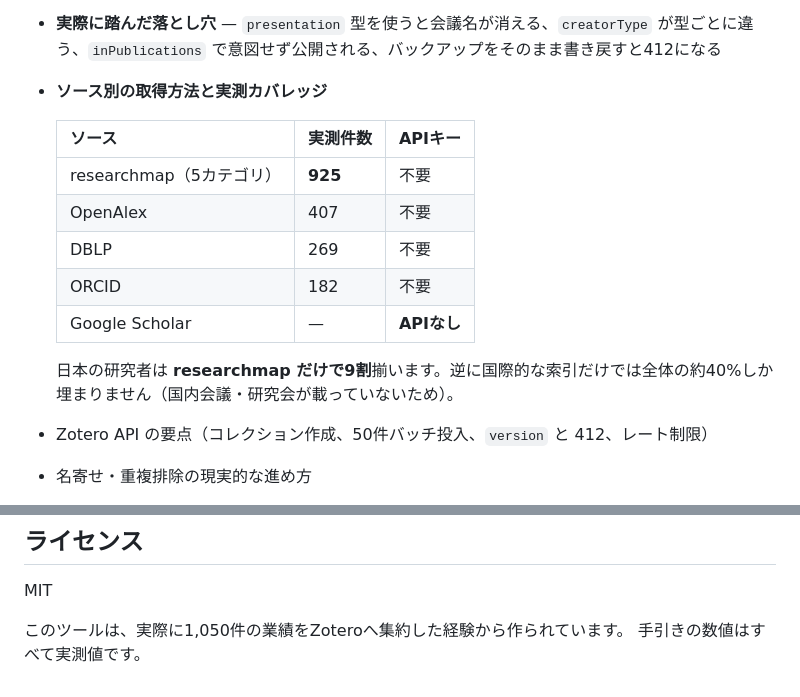
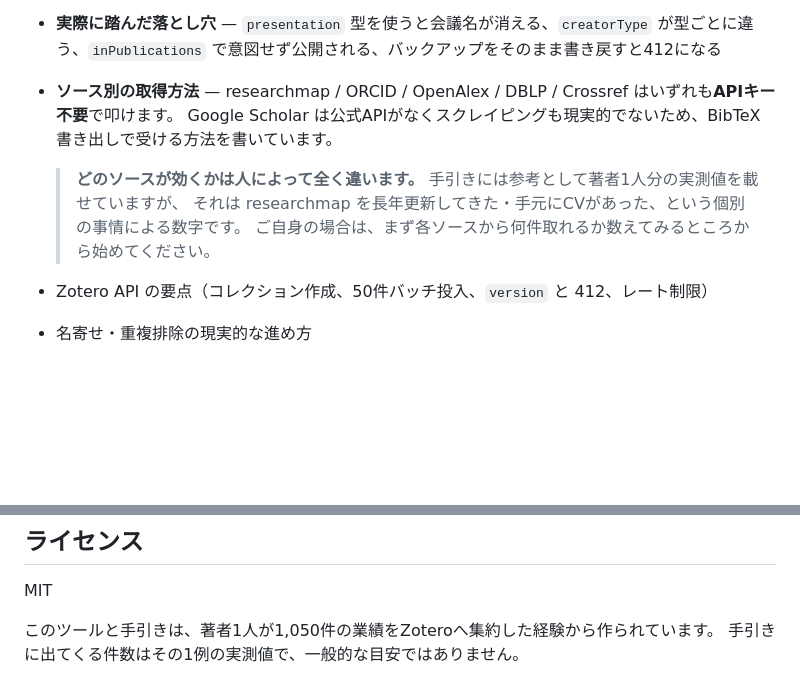
Before and after one commit to wildriver/zotero-visualizer, a Markdown page: README.md, 2 parts joined by grey strips. GitHub-like rendering; blank space fills up the shorter version.

```diff
--- a/README.md
+++ b/README.md
@@ -158,17 +158,12 @@ Zoteroが空の状態から業績を集約するための手引きです。**専
 **手引きに含まれるもの**
 
 - **実際に踏んだ落とし穴** — `presentation` 型を使うと会議名が消える、`creatorType` が型ごとに違う、`inPublications` で意図せず公開される、バックアップをそのまま書き戻すと412になる
-- **ソース別の取得方法と実測カバレッジ**
+- **ソース別の取得方法** — researchmap / ORCID / OpenAlex / DBLP / Crossref はいずれも**APIキー不要**で叩けます。
+  Google Scholar は公式APIがなくスクレイピングも現実的でないため、BibTeX書き出しで受ける方法を書いています。
 
-  | ソース | 実測件数 | APIキー |
-  |---|---|---|
-  | researchmap（5カテゴリ） | **925** | 不要 |
-  | OpenAlex | 407 | 不要 |
-  | DBLP | 269 | 不要 |
-  | ORCID | 182 | 不要 |
-  | Google Scholar | — | **APIなし** |
-
-  日本の研究者は **researchmap だけで9割**揃います。逆に国際的な索引だけでは全体の約40%しか埋まりません（国内会議・研究会が載っていないため）。
+  > **どのソースが効くかは人によって全く違います。** 手引きには参考として著者1人分の実測値を載せていますが、
+  > それは researchmap を長年更新してきた・手元にCVがあった、という個別の事情による数字です。
+  > ご自身の場合は、まず各ソースから何件取れるか数えてみるところから始めてください。
 - Zotero API の要点（コレクション作成、50件バッチ投入、`version` と 412、レート制限）
 - 名寄せ・重複排除の現実的な進め方
 - **AIへの具体的な指示文例**（そのまま使える）
@@ -208,5 +203,5 @@ export ZOTERO_USER_ID=1234567
 
 MIT
 
-このツールは、実際に1,050件の業績をZoteroへ集約した経験から作られています。
-手引きの数値はすべて実測値です。
+このツールと手引きは、著者1人が1,050件の業績をZoteroへ集約した経験から作られています。
+手引きに出てくる件数はその1例の実測値で、一般的な目安ではありません。
```
Also changed, not shown: docs/zotero-aggregation-guide.md (+17 -4 lines).
